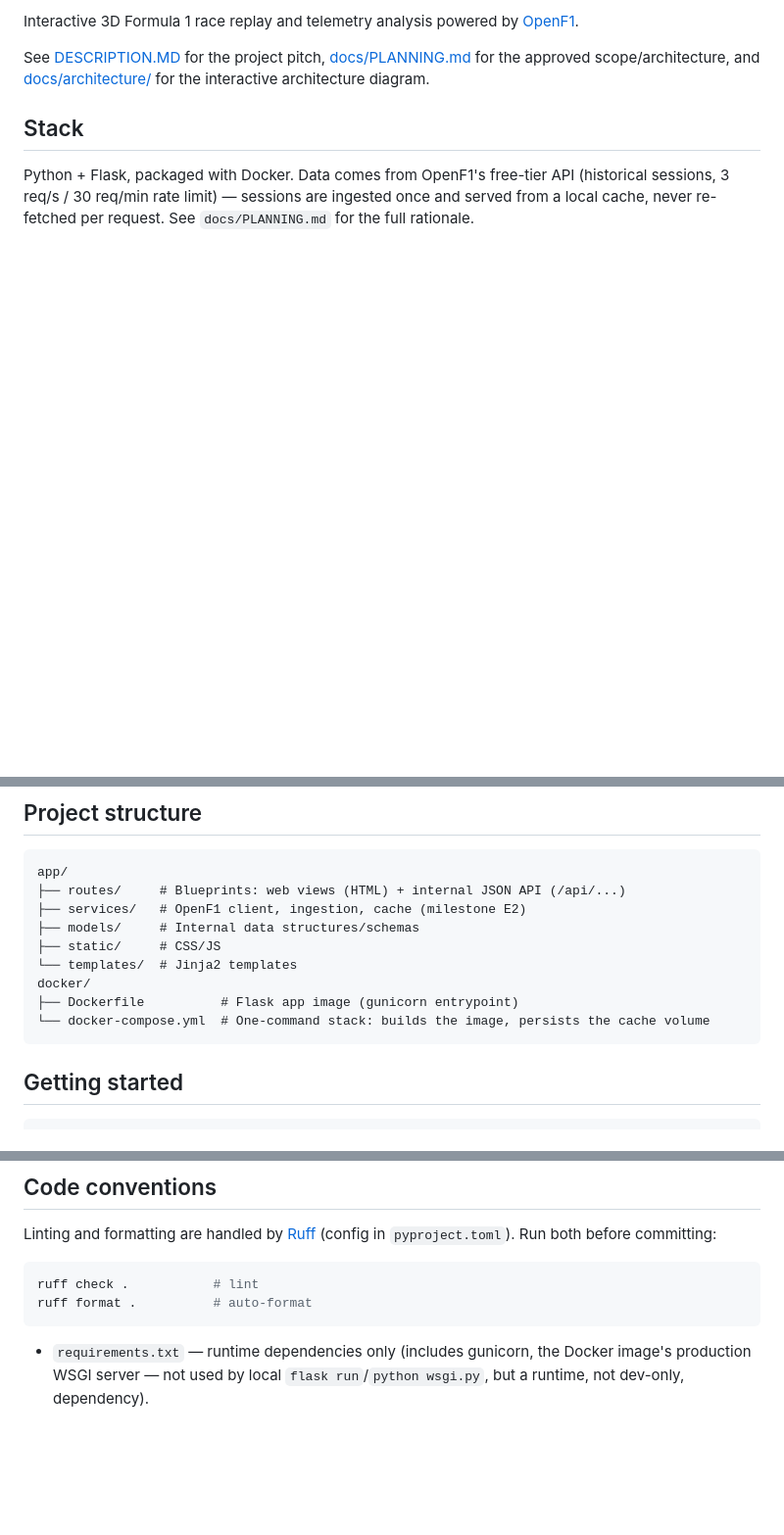
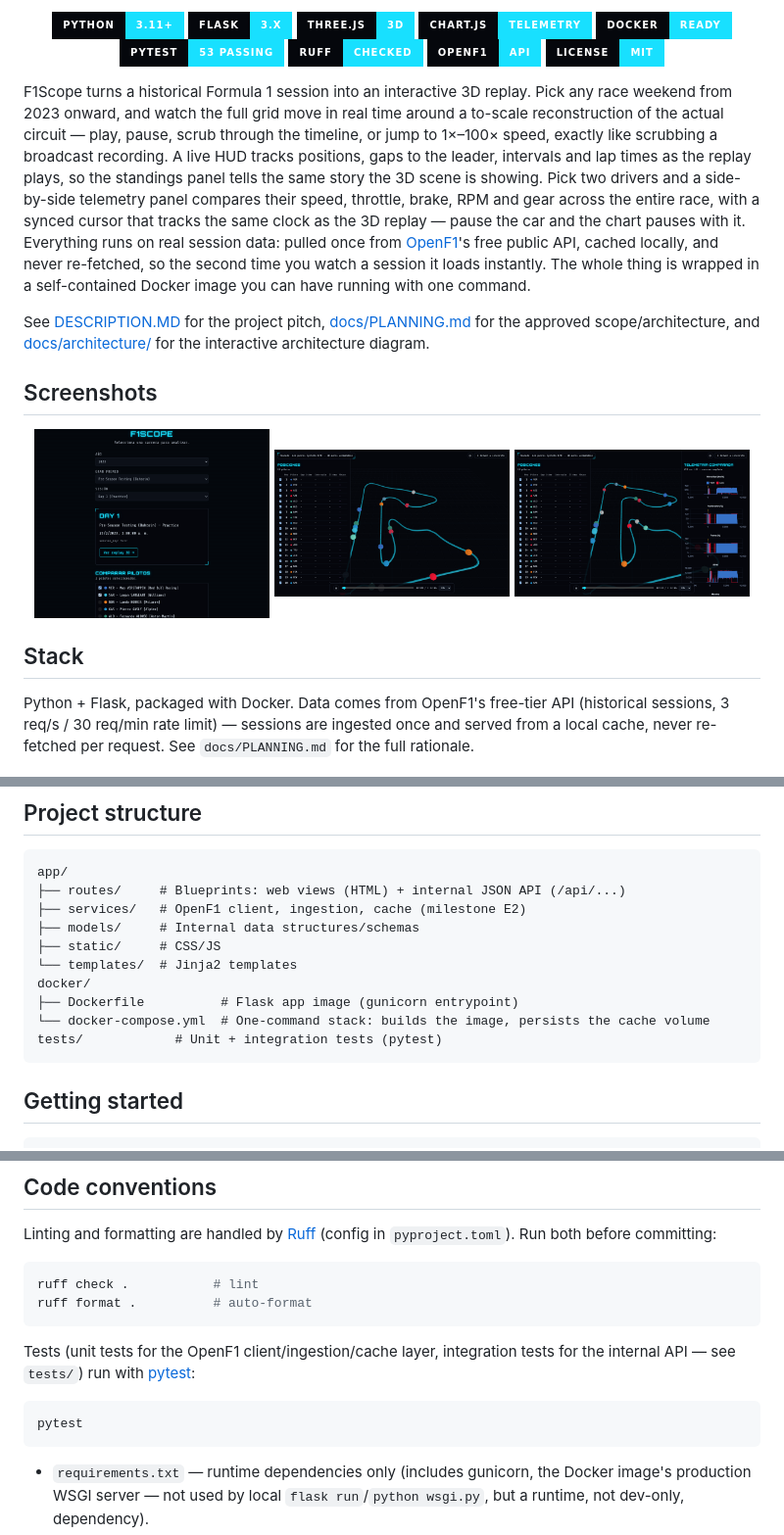
Before and after one commit to AbimaelFranco/F1Scope, a Markdown page: README.md, 3 parts joined by grey strips. Shown at 98% size. GitHub-like rendering; pictures changed too: docs/screenshots/replay-hud.png (added), docs/screenshots/session-select.png (added), docs/screenshots/telemetry.png (added); badges without logos; blank space fills up the shorter version.

````diff
--- a/README.md
+++ b/README.md
@@ -2,9 +4,41 @@
 
-Interactive 3D Formula 1 race replay and telemetry analysis powered by [OpenF1](https://openf1.org/).
+<p align="center">
+  <img src="https://img.shields.io/badge/Python-3.11%2B-18e0ff?style=for-the-badge&logo=python&logoColor=18e0ff&labelColor=05070c" alt="Python 3.11+">
+  <img src="https://img.shields.io/badge/Flask-3.x-18e0ff?style=for-the-badge&logo=flask&logoColor=18e0ff&labelColor=05070c" alt="Flask 3.x">
+  <img src="https://img.shields.io/badge/Three.js-3D-18e0ff?style=for-the-badge&logo=threedotjs&logoColor=18e0ff&labelColor=05070c" alt="Three.js">
+  <img src="https://img.shields.io/badge/Chart.js-telemetry-18e0ff?style=for-the-badge&logo=chartdotjs&logoColor=18e0ff&labelColor=05070c" alt="Chart.js">
+  <img src="https://img.shields.io/badge/Docker-ready-18e0ff?style=for-the-badge&logo=docker&logoColor=18e0ff&labelColor=05070c" alt="Docker ready">
+  <br>
+  <img src="https://img.shields.io/badge/pytest-53%20passing-18e0ff?style=for-the-badge&logo=pytest&logoColor=18e0ff&labelColor=05070c" alt="pytest: 53 passing">
+  <img src="https://img.shields.io/badge/Ruff-checked-18e0ff?style=for-the-badge&logo=ruff&logoColor=18e0ff&labelColor=05070c" alt="Ruff checked">
+  <img src="https://img.shields.io/badge/OpenF1-API-18e0ff?style=for-the-badge&labelColor=05070c" alt="OpenF1 API">
+  <img src="https://img.shields.io/badge/License-MIT-18e0ff?style=for-the-badge&labelColor=05070c" alt="MIT License">
+</p>
+
+F1Scope turns a historical Formula 1 session into an interactive 3D replay. Pick any race
+weekend from 2023 onward, and watch the full grid move in real time around a to-scale
+reconstruction of the actual circuit — play, pause, scrub through the timeline, or jump to
+1×–100× speed, exactly like scrubbing a broadcast recording. A live HUD tracks positions,
+gaps to the leader, intervals and lap times as the replay plays, so the standings panel tells
+the same story the 3D scene is showing. Pick two drivers and a side-by-side telemetry panel
+compares their speed, throttle, brake, RPM and gear across the entire race, with a synced
+cursor that tracks the same clock as the 3D replay — pause the car and the chart pauses with
+it. Everything runs on real session data: pulled once from [OpenF1](https://openf1.org/)'s
+free public API, cached locally, and never re-fetched, so the second time you watch a session
+it loads instantly. The whole thing is wrapped in a self-contained Docker image you can have
+running with one command.
 
 See [DESCRIPTION.MD](DESCRIPTION.MD) for the project pitch, [docs/PLANNING.md](docs/PLANNING.md)
 for the approved scope/architecture, and [docs/architecture/](docs/architecture/) for the
 interactive architecture diagram.
+
+## Screenshots
+
+<p align="center">
+  <a href="docs/screenshots/session-select.png"><img src="docs/screenshots/session-select.png" alt="Session selection screen" width="32%"></a>
+  <a href="docs/screenshots/replay-hud.png"><img src="docs/screenshots/replay-hud.png" alt="3D replay with live standings HUD" width="32%"></a>
+  <a href="docs/screenshots/telemetry.png"><img src="docs/screenshots/telemetry.png" alt="3D replay with driver telemetry comparison" width="32%"></a>
+</p>
 
 ## Stack
 
@@ -24,6 +58,7 @@ app/
 docker/
 ├── Dockerfile          # Flask app image (gunicorn entrypoint)
 └── docker-compose.yml  # One-command stack: builds the image, persists the cache volume
+tests/            # Unit + integration tests (pytest)
 ```
 
 ## Getting started
@@ -87,6 +122,13 @@ ruff check .           # lint
 ruff format .          # auto-format
 ```
 
+Tests (unit tests for the OpenF1 client/ingestion/cache layer, integration tests for the
+internal API — see `tests/`) run with [pytest](https://docs.pytest.org/):
+
+```bash
+pytest
+```
+
 - `requirements.txt` — runtime dependencies only (includes gunicorn, the Docker image's
   production WSGI server — not used by local `flask run`/`python wsgi.py`, but a runtime,
   not dev-only, dependency).
````
Also changed, not shown: other parts of README.md (+3 -1 lines), 1 other file.
